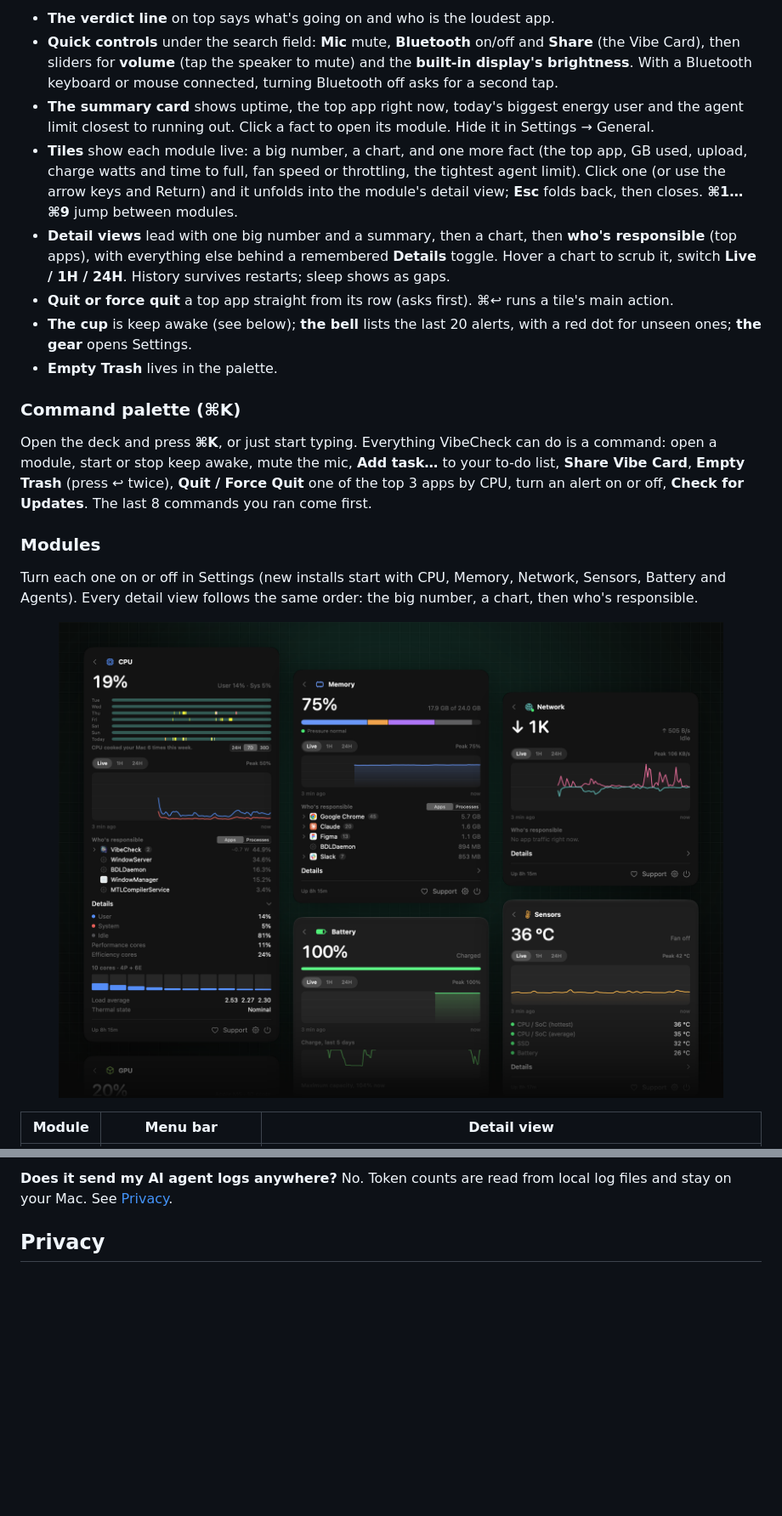
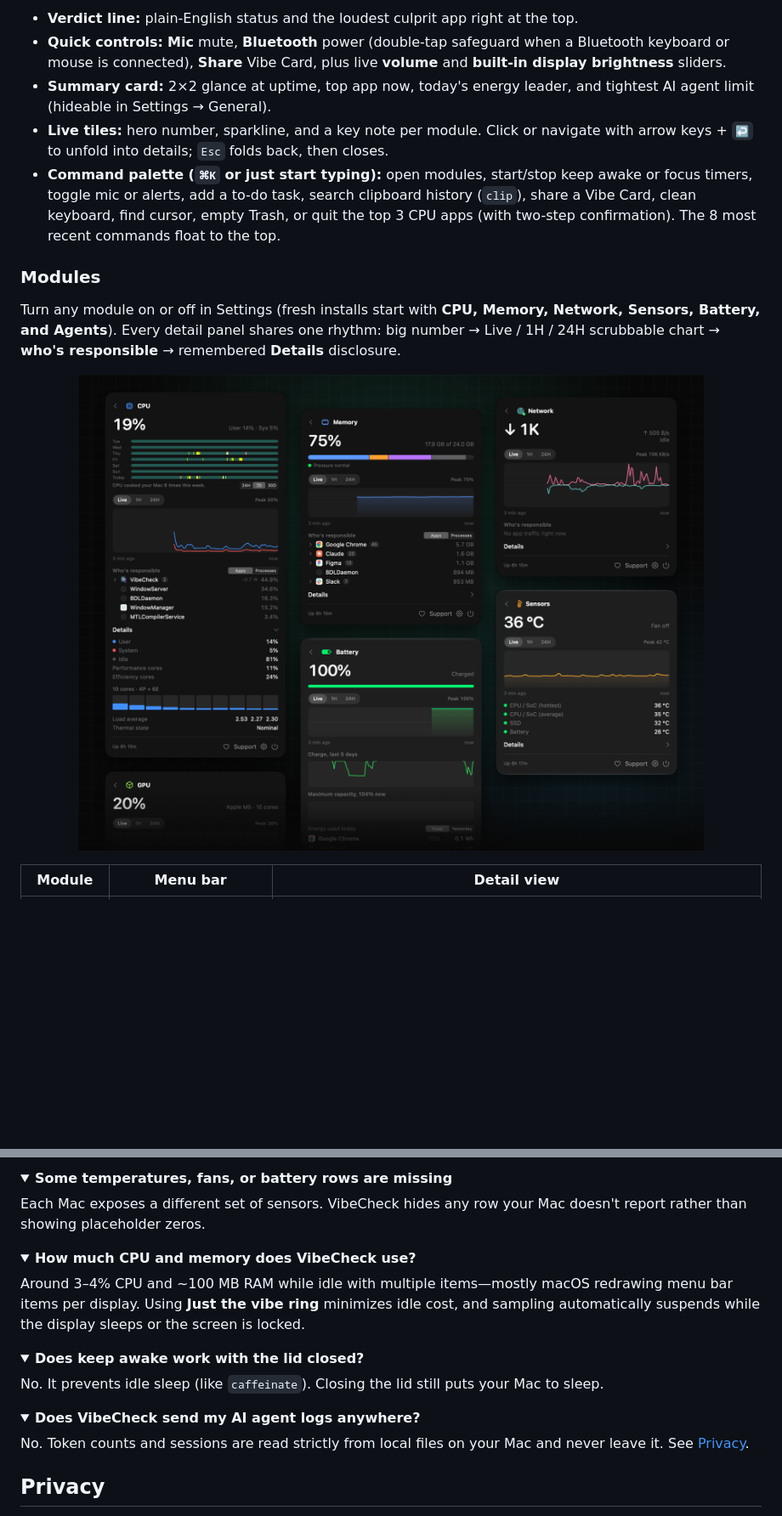
Before and after one commit to saroj-shahi/vibecheck, a Markdown page: README.md, 2 parts joined by grey strips. Shown at 85% size. Drawn GitHub-style; pictures changed too: docs/screenshots/modules.png; folded sections open; blank space fills up the shorter version.

```diff
--- a/README.md
+++ b/README.md
@@ -155,34 +163,17 @@ The glass panel that opens under the menu bar.
 
-- **The verdict line** on top says what's going on and who is the loudest app.
-- **Quick controls** under the search field: **Mic** mute, **Bluetooth** on/off and **Share** (the Vibe
-  Card), then sliders for **volume** (tap the speaker to mute) and the **built-in display's brightness**. With
-  a Bluetooth keyboard or mouse connected, turning Bluetooth off asks for a second tap.
-- **The summary card** shows uptime, the top app right now, today's biggest energy user and the agent limit
-  closest to running out. Click a fact to open its module. Hide it in Settings → General.
-- **Tiles** show each module live: a big number, a chart, and one more fact (the top app, GB used, upload,
-  charge watts and time to full, fan speed or throttling, the tightest agent limit). Click one (or use the arrow keys and Return) and it unfolds into the
-  module's detail view; **Esc** folds back, then closes. **⌘1…⌘9** jump between modules.
-- **Detail views** lead with one big number and a summary, then a chart, then **who's responsible** (top
-  apps), with everything else behind a remembered **Details** toggle. Hover a chart to scrub it, switch
-  **Live / 1H / 24H**. History survives restarts; sleep shows as gaps.
-- **Quit or force quit** a top app straight from its row (asks first). ⌘↩ runs a tile's main action.
-- **The cup** is keep awake (see below); **the bell** lists the last 20 alerts, with a red dot for unseen
-  ones; **the gear** opens Settings.
-- **Empty Trash** lives in the palette.
-
-### Command palette (⌘K)
-
-Open the deck and press **⌘K**, or just start typing. Everything VibeCheck can do is a command: open a
-module, start or stop keep awake, mute the mic, **Add task…** to your to-do list, **Share Vibe Card**, **Empty Trash** (press ↩ twice), **Quit /
-Force Quit** one of the top 3 apps by CPU, turn an alert on or off, **Check for Updates**. The last 8
-commands you ran come first.
+- **Verdict line:** plain-English status and the loudest culprit app right at the top.
+- **Quick controls:** **Mic** mute, **Bluetooth** power (double-tap safeguard when a Bluetooth keyboard or mouse is connected), **Share** Vibe Card, plus live **volume** and **built-in display brightness** sliders.
+- **Summary card:** 2×2 glance at uptime, top app now, today's energy leader, and tightest AI agent limit (hideable in Settings → General).
+- **Live tiles:** hero number, sparkline, and a key note per module. Click or navigate with arrow keys + `↩` to unfold into details; `Esc` folds back, then closes.
+- **Command palette (`⌘K` or just start typing):** open modules, start/stop keep awake or focus timers, toggle mic or alerts, add a to-do task, search clipboard history (`clip`), share a Vibe Card, clean keyboard, find cursor, empty Trash, or quit the top 3 CPU apps (with two-step confirmation). The 8 most recent commands float to the top.
 
 ### Modules
 
-Turn each one on or off in Settings (new installs start with CPU, Memory, Network, Sensors, Battery and
-Agents). Every detail view follows the same order: the big number, a chart, then who's responsible.
+Turn any module on or off in Settings (fresh installs start with **CPU, Memory, Network, Sensors, Battery, and Agents**). Every detail panel shares one rhythm: big number → Live / 1H / 24H scrubbable chart → **who's responsible** → remembered **Details** disclosure.
 
-<p align="center"><img src="docs/screenshots/modules.png" alt="Six module detail views: CPU with per-core bars and top apps, Memory with its pressure bar and top apps, Network with upload and download charts, GPU, Battery with time left and a one-day charge chart, and Sensors with SoC, SSD and battery temperatures" width="100%"></p>
+<p align="center">
+  <img src="docs/screenshots/modules.png" alt="Six module detail views: CPU with vibe replay and per-core bars, Memory with pressure bar and folded apps, Network with upload/download charts, GPU, Battery with charge history and energy leaderboard, and Sensors with SoC/SSD/battery temperatures" width="100%">
+</p>
 
 | Module | Menu bar | Detail view |
 |---|---|---|
@@ -377,3 +318,29 @@ puts your Mac to sleep.
 
-**Does it send my AI agent logs anywhere?** No. Token counts are read from local log files and stay on your
-Mac. See [Privacy](#privacy).
+</details>
+
+<details>
+<summary><strong>Some temperatures, fans, or battery rows are missing</strong></summary>
+
+Each Mac exposes a different set of sensors. VibeCheck hides any row your Mac doesn't report rather than showing placeholder zeros.
+
+</details>
+
+<details>
+<summary><strong>How much CPU and memory does VibeCheck use?</strong></summary>
+
+Around 3–4% CPU and ~100 MB RAM while idle with multiple items—mostly macOS redrawing menu bar items per display. Using **Just the vibe ring** minimizes idle cost, and sampling automatically suspends while the display sleeps or the screen is locked.
+
+</details>
+
+<details>
+<summary><strong>Does keep awake work with the lid closed?</strong></summary>
+
+No. It prevents idle sleep (like `caffeinate`). Closing the lid still puts your Mac to sleep.
+
+</details>
+
+<details>
+<summary><strong>Does VibeCheck send my AI agent logs anywhere?</strong></summary>
+
+No. Token counts and sessions are read strictly from local files on your Mac and never leave it. See [Privacy](#privacy).
+
```
Also changed, not shown: other parts of README.md (+213 -268 lines), docs/CODEMAP.md (+1 -1 lines), 9 other files.
